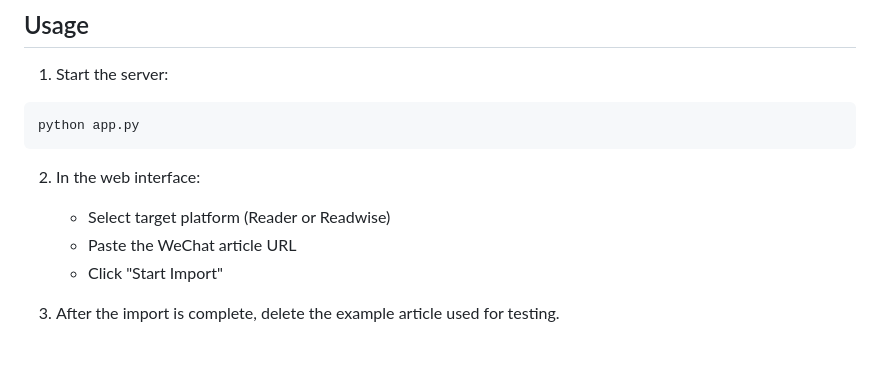
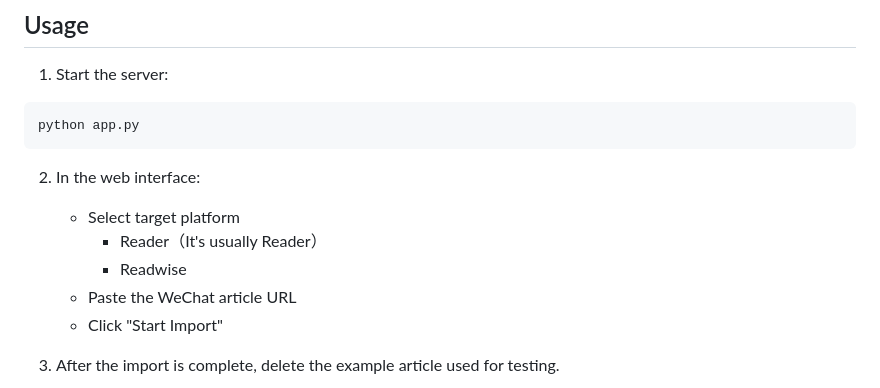
Before and after one commit to autism-ip/Wechat2Reader, a Markdown page: README_EN.md, the part around the change. GitHub-like rendering; blank space fills up the shorter version.

````diff
--- a/README_EN.md
+++ b/README_EN.md
@@ -104,7 +104,9 @@ python app.py
 ```
 
 2. In the web interface:
-   - Select target platform (Reader or Readwise)
+   - Select target platform
+      - Reader（It's usually Reader）
+      - Readwise
    - Paste the WeChat article URL
    - Click "Start Import"
 
````
Also changed, not shown: README.md (+3 -1 lines).
